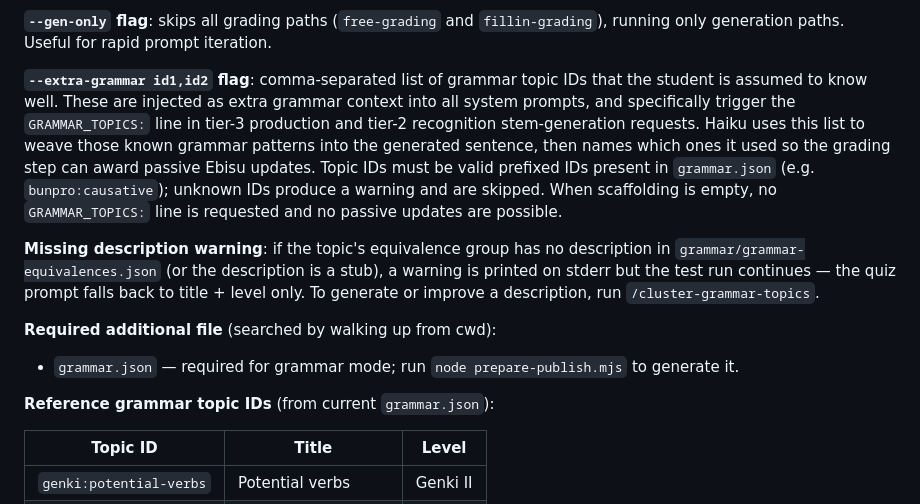
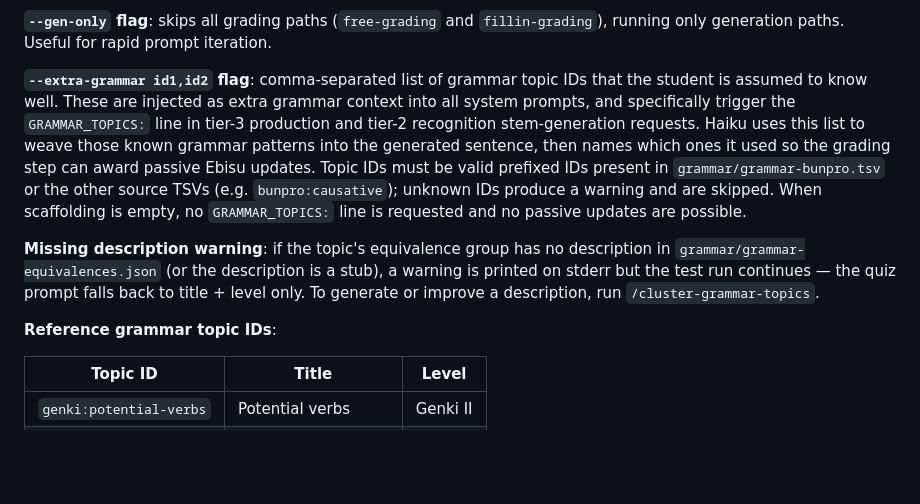
Before and after one commit to fasiha/obsidian-japanese-quizzer, a Markdown page: TESTING.md, the part around the change. Rendered like a GitHub page; blank space fills up the shorter version.

Commit message:
update testing

```diff
--- a/TESTING.md
+++ b/TESTING.md
@@ -130,17 +130,14 @@ Claude emits one `PASSIVE: <prefixed-topic-id> <score>` line per additional enro
 
 **`--gen-only` flag**: skips all grading paths (`free-grading` and `fillin-grading`), running only generation paths. Useful for rapid prompt iteration.
 
-**`--extra-grammar id1,id2` flag**: comma-separated list of grammar topic IDs that the student is assumed to know well. These are injected as extra grammar context into all system prompts, and specifically trigger the `GRAMMAR_TOPICS:` line in tier-3 production and tier-2 recognition stem-generation requests. Haiku uses this list to weave those known grammar patterns into the generated sentence, then names which ones it used so the grading step can award passive Ebisu updates. Topic IDs must be valid prefixed IDs present in `grammar.json` (e.g. `bunpro:causative`); unknown IDs produce a warning and are skipped. When scaffolding is empty, no `GRAMMAR_TOPICS:` line is requested and no passive updates are possible.
+**`--extra-grammar id1,id2` flag**: comma-separated list of grammar topic IDs that the student is assumed to know well. These are injected as extra grammar context into all system prompts, and specifically trigger the `GRAMMAR_TOPICS:` line in tier-3 production and tier-2 recognition stem-generation requests. Haiku uses this list to weave those known grammar patterns into the generated sentence, then names which ones it used so the grading step can award passive Ebisu updates. Topic IDs must be valid prefixed IDs present in `grammar/grammar-bunpro.tsv` or the other source TSVs (e.g. `bunpro:causative`); unknown IDs produce a warning and are skipped. When scaffolding is empty, no `GRAMMAR_TOPICS:` line is requested and no passive updates are possible.
 
 **Missing description warning**: if the topic's equivalence group has no description in
 `grammar/grammar-equivalences.json` (or the description is a stub), a warning is printed
 on stderr but the test run continues — the quiz prompt falls back to title + level only.
 To generate or improve a description, run `/cluster-grammar-topics`.
 
-**Required additional file** (searched by walking up from cwd):
-- `grammar.json` — required for grammar mode; run `node prepare-publish.mjs` to generate it.
-
-**Reference grammar topic IDs** (from current `grammar.json`):
+**Reference grammar topic IDs**:
 
 | Topic ID | Title | Level |
 |----------|-------|-------|
```
